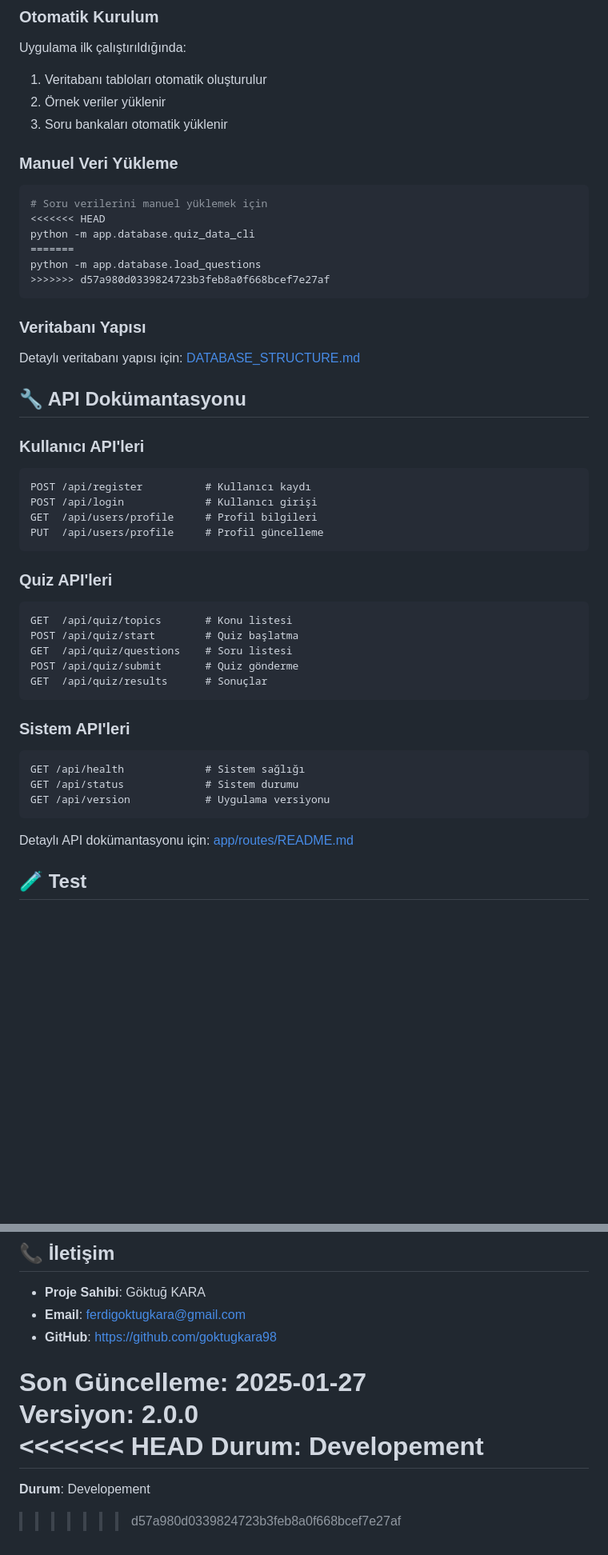
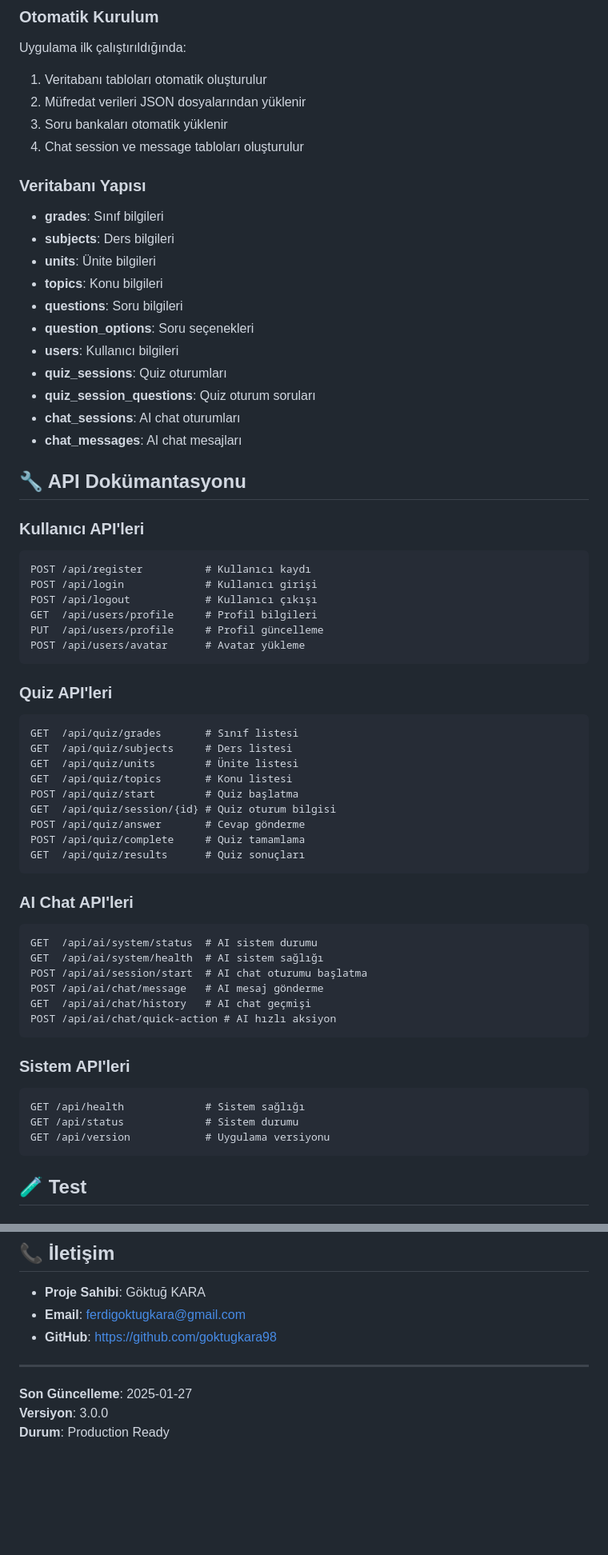
Before and after one commit to Goktugkara98/btk_app, a Markdown page: README.md, 2 parts joined by grey strips. Shown: that part at 80% size. Drawn GitHub-style; blank space fills up the shorter version.

````diff
--- a/README.md
+++ b/README.md
@@ -278,21 +298,22 @@ python main.py
 ### **Otomatik Kurulum**
 Uygulama ilk çalıştırıldığında:
 1. Veritabanı tabloları otomatik oluşturulur
-2. Örnek veriler yüklenir
+2. Müfredat verileri JSON dosyalarından yüklenir
 3. Soru bankaları otomatik yüklenir
-
-### **Manuel Veri Yükleme**
-```bash
-# Soru verilerini manuel yüklemek için
-<<<<<<< HEAD
-python -m app.database.quiz_data_cli
-=======
-python -m app.database.load_questions
->>>>>>> d57a980d0339824723b3feb8a0f668bcef7e27af
-```
+4. Chat session ve message tabloları oluşturulur
 
 ### **Veritabanı Yapısı**
-Detaylı veritabanı yapısı için: [DATABASE_STRUCTURE.md](DATABASE_STRUCTURE.md)
+- **grades**: Sınıf bilgileri
+- **subjects**: Ders bilgileri
+- **units**: Ünite bilgileri
+- **topics**: Konu bilgileri
+- **questions**: Soru bilgileri
+- **question_options**: Soru seçenekleri
+- **users**: Kullanıcı bilgileri
+- **quiz_sessions**: Quiz oturumları
+- **quiz_session_questions**: Quiz oturum soruları
+- **chat_sessions**: AI chat oturumları
+- **chat_messages**: AI chat mesajları
 
 ## 🔧 API Dokümantasyonu
 
@@ -300,17 +321,33 @@ Detaylı veritabanı yapısı için: [DATABASE_STRUCTURE.md](DATABASE_STRUCTURE.
 ```http
 POST /api/register          # Kullanıcı kaydı
 POST /api/login             # Kullanıcı girişi
+POST /api/logout            # Kullanıcı çıkışı
 GET  /api/users/profile     # Profil bilgileri
 PUT  /api/users/profile     # Profil güncelleme
+POST /api/users/avatar      # Avatar yükleme
 ```
 
 ### **Quiz API'leri**
 ```http
+GET  /api/quiz/grades       # Sınıf listesi
+GET  /api/quiz/subjects     # Ders listesi
+GET  /api/quiz/units        # Ünite listesi
 GET  /api/quiz/topics       # Konu listesi
 POST /api/quiz/start        # Quiz başlatma
-GET  /api/quiz/questions    # Soru listesi
-POST /api/quiz/submit       # Quiz gönderme
-GET  /api/quiz/results      # Sonuçlar
+GET  /api/quiz/session/{id} # Quiz oturum bilgisi
+POST /api/quiz/answer       # Cevap gönderme
+POST /api/quiz/complete     # Quiz tamamlama
+GET  /api/quiz/results      # Quiz sonuçları
+```
+
+### **AI Chat API'leri**
+```http
+GET  /api/ai/system/status  # AI sistem durumu
+GET  /api/ai/system/health  # AI sistem sağlığı
+POST /api/ai/session/start  # AI chat oturumu başlatma
+POST /api/ai/chat/message   # AI mesaj gönderme
+GET  /api/ai/chat/history   # AI chat geçmişi
+POST /api/ai/chat/quick-action # AI hızlı aksiyon
 ```
 
 ### **Sistem API'leri**
@@ -319,8 +356,6 @@ GET /api/health             # Sistem sağlığı
 GET /api/status             # Sistem durumu
 GET /api/version            # Uygulama versiyonu
 ```
-
-Detaylı API dokümantasyonu için: [app/routes/README.md](app/routes/README.md)
 
 ## 🧪 Test
 
@@ -472,11 +507,8 @@ Bu proje MIT lisansı altında lisanslanmıştır. Detaylar için [LICENSE](LICE
 - **Email**: ferdigoktugkara@gmail.com
 - **GitHub**: https://github.com/goktugkara98
 
+---
 
 **Son Güncelleme**: 2025-01-27
-**Versiyon**: 2.0.0
-<<<<<<< HEAD
-**Durum**: Developement
-=======
-**Durum**: Developement
->>>>>>> d57a980d0339824723b3feb8a0f668bcef7e27af
+**Versiyon**: 3.0.0
+**Durum**: Production Ready
````
Also changed, not shown: other parts of README.md (+64 -44 lines).
